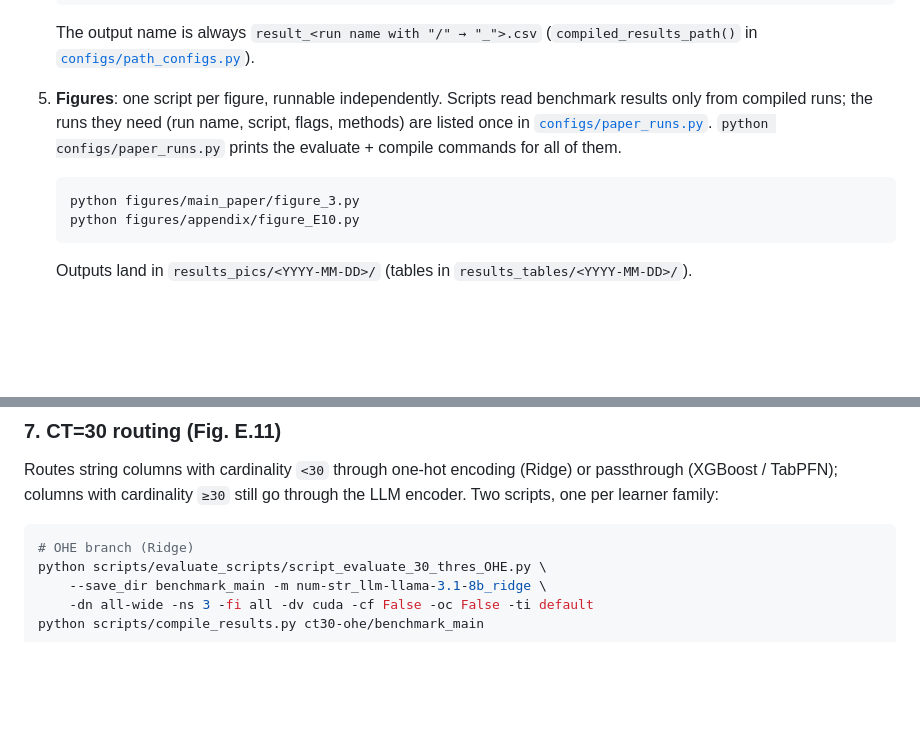
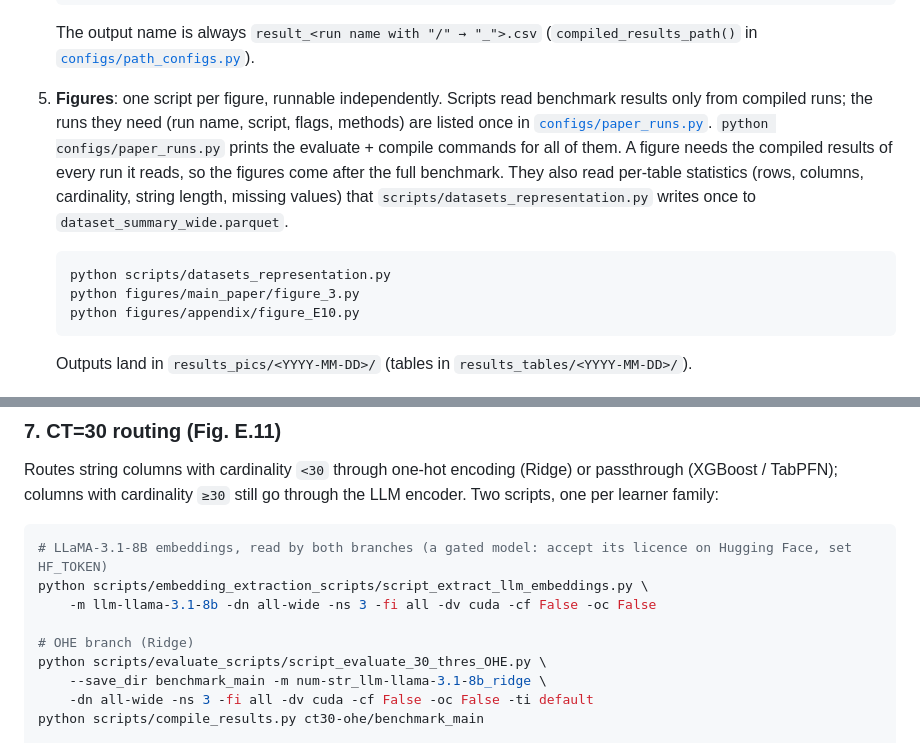
Before and after one commit to soda-inria/strable, a Markdown page: README.md, 2 parts joined by grey strips. Drawn GitHub-style; blank space fills up the shorter version.

Commit message:
README: per-table statistics before the figures; LLaMA-3.1-8B extraction for CT=30
The figure scripts read dataset_summary_wide.parquet, which only
scripts/datasets_representation.py writes and which the README never ran; they
also need the compiled results of every run they read. The CT=30 commands read
LLaMA-3.1-8B embeddings that no README command extracted.

Co-Authored-By: Claude Opus 5.5 <noreply@anthropic.com>

````diff
--- a/README.md
+++ b/README.md
@@ -210,8 +210,9 @@ Required only to reproduce the cross-benchmark appendix Figure E.1.
    # → results/compiled_results/result_default_benchmark_main.csv
    ```
    The output name is always `result_<run name with "/" → "_">.csv` (`compiled_results_path()` in [`configs/path_configs.py`](https://github.com/soda-inria/strable/blob/main/configs/path_configs.py)).
-5. **Figures**: one script per figure, runnable independently. Scripts read benchmark results only from compiled runs; the runs they need (run name, script, flags, methods) are listed once in [`configs/paper_runs.py`](https://github.com/soda-inria/strable/blob/main/configs/paper_runs.py). `python configs/paper_runs.py` prints the evaluate + compile commands for all of them.
+5. **Figures**: one script per figure, runnable independently. Scripts read benchmark results only from compiled runs; the runs they need (run name, script, flags, methods) are listed once in [`configs/paper_runs.py`](https://github.com/soda-inria/strable/blob/main/configs/paper_runs.py). `python configs/paper_runs.py` prints the evaluate + compile commands for all of them. A figure needs the compiled results of every run it reads, so the figures come after the full benchmark. They also read per-table statistics (rows, columns, cardinality, string length, missing values) that `scripts/datasets_representation.py` writes once to `dataset_summary_wide.parquet`.
    ```bash
+   python scripts/datasets_representation.py
    python figures/main_paper/figure_3.py
    python figures/appendix/figure_E10.py
    ```
@@ -290,6 +291,10 @@ python scripts/compile_results.py no-pca/benchmark_main
 Routes string columns with cardinality `<30` through one-hot encoding (Ridge) or passthrough (XGBoost / TabPFN); columns with cardinality `≥30` still go through the LLM encoder. Two scripts, one per learner family:
 
 ```bash
+# LLaMA-3.1-8B embeddings, read by both branches (a gated model: accept its licence on Hugging Face, set HF_TOKEN)
+python scripts/embedding_extraction_scripts/script_extract_llm_embeddings.py \
+    -m llm-llama-3.1-8b -dn all-wide -ns 3 -fi all -dv cuda -cf False -oc False
+
 # OHE branch (Ridge)
 python scripts/evaluate_scripts/script_evaluate_30_thres_OHE.py \
     --save_dir benchmark_main -m num-str_llm-llama-3.1-8b_ridge \
````
Also changed, not shown: AGENTS.md (+2 -1 lines).
